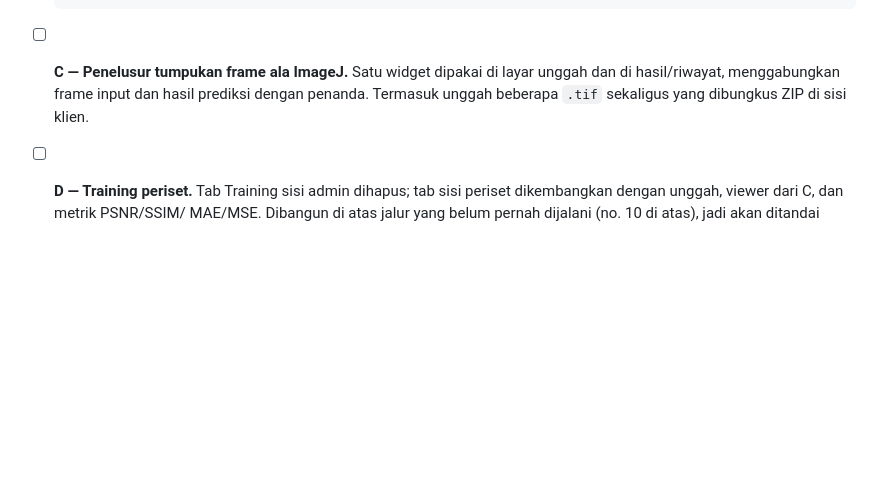
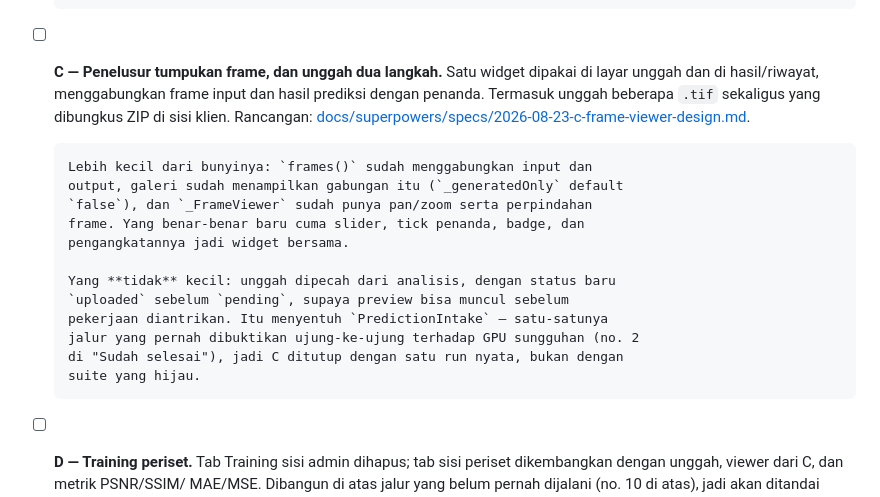
Before and after one commit to mhdvery94-web/DeepCT-Dev, a Markdown page: ROADMAP.md, the part around the change. Drawn GitHub-style; blank space fills up the shorter version.

Commit message:
Design part C: split upload from analysis so the preview can sit between them
The preview has to appear after the files are on the server and before the job
is queued, which today is one button: PredictionIntake creates the record and
dispatches in the same breath. A status of `uploaded` goes in front of
`pending`, and POST /predictions/{id}/start does the queueing.

The alternative — rendering TIFF client-side before upload — is rejected on
purpose. It means porting TiffPreview.php to Dart: 302 lines of IFD parsing,
16-to-8-bit windowing and a hand-rolled PNG encoder, producing two decoders
that can disagree with nobody noticing.

Three findings shrank the rest. frames() already merges input and output; the
gallery already shows the merge because _generatedOnly defaults to false; and
_FrameViewer already has pan/zoom and frame stepping. What is actually new is
a slider, ticks marking generated frames, a badge, and making the widget
public so part D can use it.

An earlier claim in this session that the gallery filters to generated frames
only was wrong.

Co-Authored-By: Claude Opus 5 <noreply@anthropic.com>

```diff
--- a/ROADMAP.md
+++ b/ROADMAP.md
@@ -402,10 +402,24 @@ C sebelum D karena D memakai widget yang lahir di C.
       Status *pending* tidak butuh migrasi: ia keadaan selama `send()` masih
       menunggu jawaban. "Terkirim" dan "terbaca" sudah bekerja hari ini
       (`messages.read_at`, `message_bubbles.dart:190`).
-- [ ] **C — Penelusur tumpukan frame ala ImageJ.** Satu widget dipakai di layar
-      unggah dan di hasil/riwayat, menggabungkan frame input dan hasil prediksi
-      dengan penanda. Termasuk unggah beberapa `.tif` sekaligus yang dibungkus
-      ZIP di sisi klien.
+- [ ] **C — Penelusur tumpukan frame, dan unggah dua langkah.** Satu widget
+      dipakai di layar unggah dan di hasil/riwayat, menggabungkan frame input
+      dan hasil prediksi dengan penanda. Termasuk unggah beberapa `.tif`
+      sekaligus yang dibungkus ZIP di sisi klien. Rancangan:
+      [docs/superpowers/specs/2026-08-23-c-frame-viewer-design.md](docs/superpowers/specs/2026-08-23-c-frame-viewer-design.md).
+
+      Lebih kecil dari bunyinya: `frames()` sudah menggabungkan input dan
+      output, galeri sudah menampilkan gabungan itu (`_generatedOnly` default
+      `false`), dan `_FrameViewer` sudah punya pan/zoom serta perpindahan
+      frame. Yang benar-benar baru cuma slider, tick penanda, badge, dan
+      pengangkatannya jadi widget bersama.
+
+      Yang **tidak** kecil: unggah dipecah dari analisis, dengan status baru
+      `uploaded` sebelum `pending`, supaya preview bisa muncul sebelum
+      pekerjaan diantrikan. Itu menyentuh `PredictionIntake` — satu-satunya
+      jalur yang pernah dibuktikan ujung-ke-ujung terhadap GPU sungguhan (no. 2
+      di "Sudah selesai"), jadi C ditutup dengan satu run nyata, bukan dengan
+      suite yang hijau.
 - [ ] **D — Training periset.** Tab Training sisi admin dihapus; tab sisi
       periset dikembangkan dengan unggah, viewer dari C, dan metrik PSNR/SSIM/
       MAE/MSE. Dibangun di atas jalur yang belum pernah dijalani (no. 10 di
```
Also changed, not shown: 1 other file.
